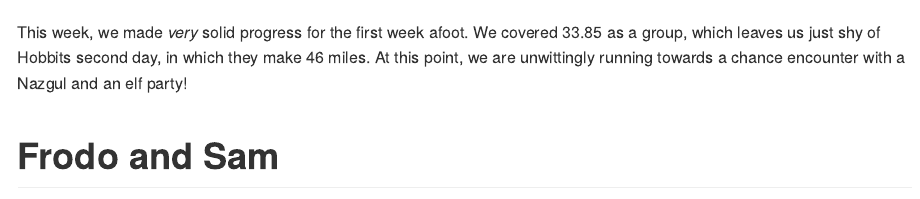
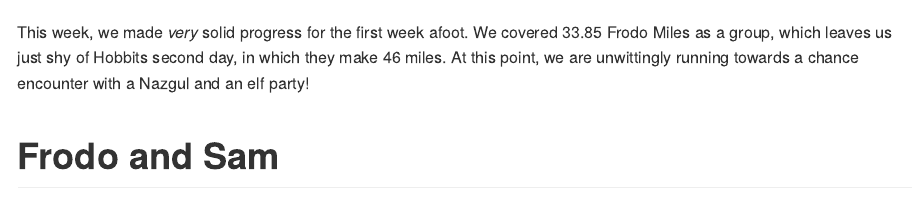
Before and after one commit to Tuugboat/FellowshipOfTheChing, an R Markdown document (Writing/Weekly/Weekly_1.Rmd): the page in a window 1100 px wide, from 490 px down. The pictures show the output file Writing/Weekly/Weekly_1.md that the author committed with the source, drawn offline in the style of GitHub.

Commit message:
Added a unit

```diff
--- a/Writing/Weekly/Weekly_1.Rmd
+++ b/Writing/Weekly/Weekly_1.Rmd
@@ -29,7 +29,7 @@ WeeklySam <- WD_Stats_Weekly %>% arrange(desc(TotalTime)) %>% head(1)
 # We're Off!
 ![Off To See the Wizard](Images/OffWeGo.jpg)
 
-This week, we made *very* solid progress for the first week afoot. We covered `r MilesCovered_Weekly` as a group, which leaves us just shy of Hobbits second day, in which they make 46 miles. At this point, we are unwittingly running towards a chance encounter with a Nazgul and an elf party!
+This week, we made *very* solid progress for the first week afoot. We covered `r MilesCovered_Weekly` Frodo Miles as a group, which leaves us just shy of Hobbits second day, in which they make 46 miles. At this point, we are unwittingly running towards a chance encounter with a Nazgul and an elf party!
 
 # Frodo and Sam
 ![Chart Toppers](Images/FrodoAndSam.jpg)
```
Also changed, not shown: Writing/Weekly/Weekly_1.md.
